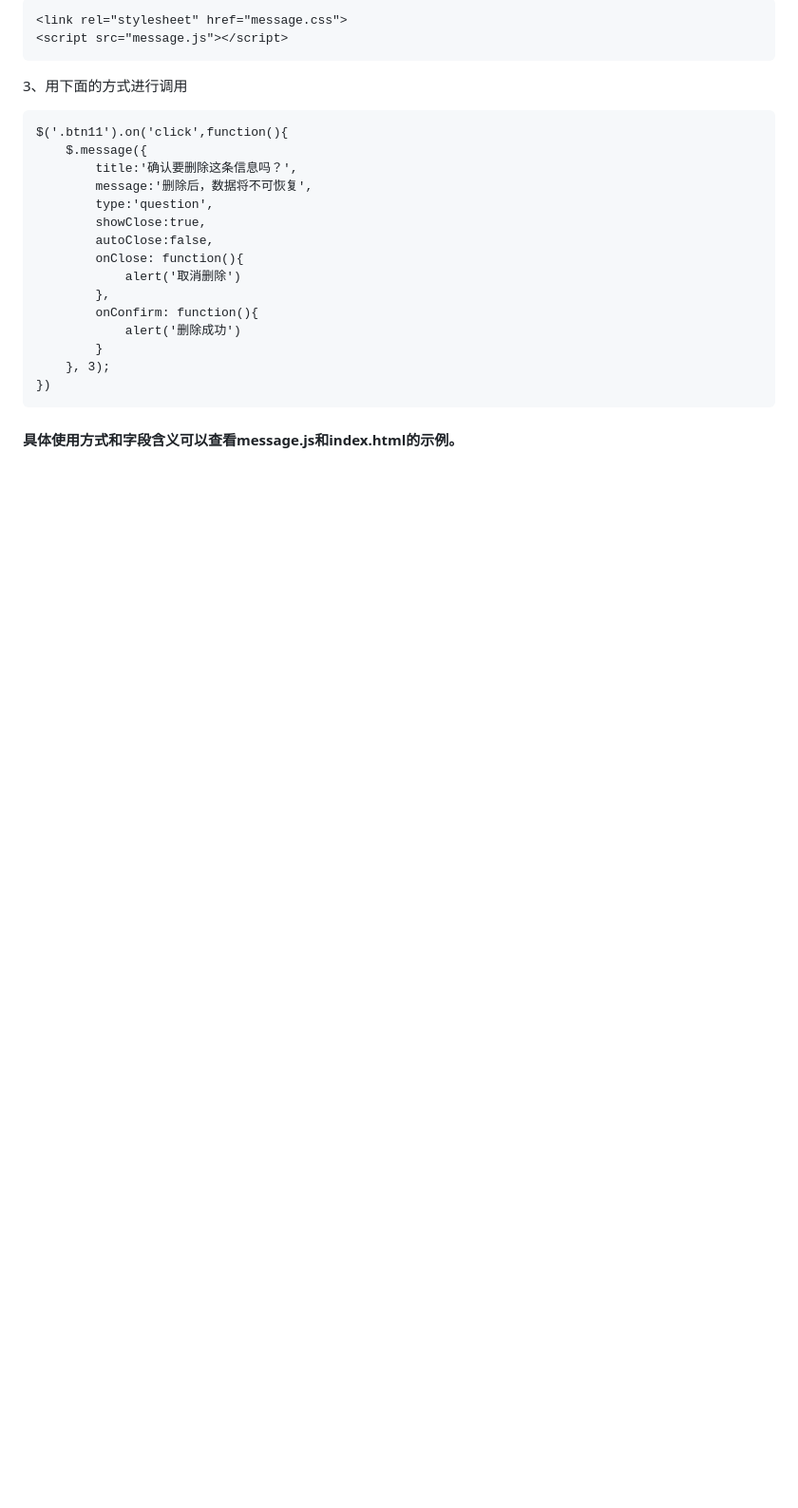
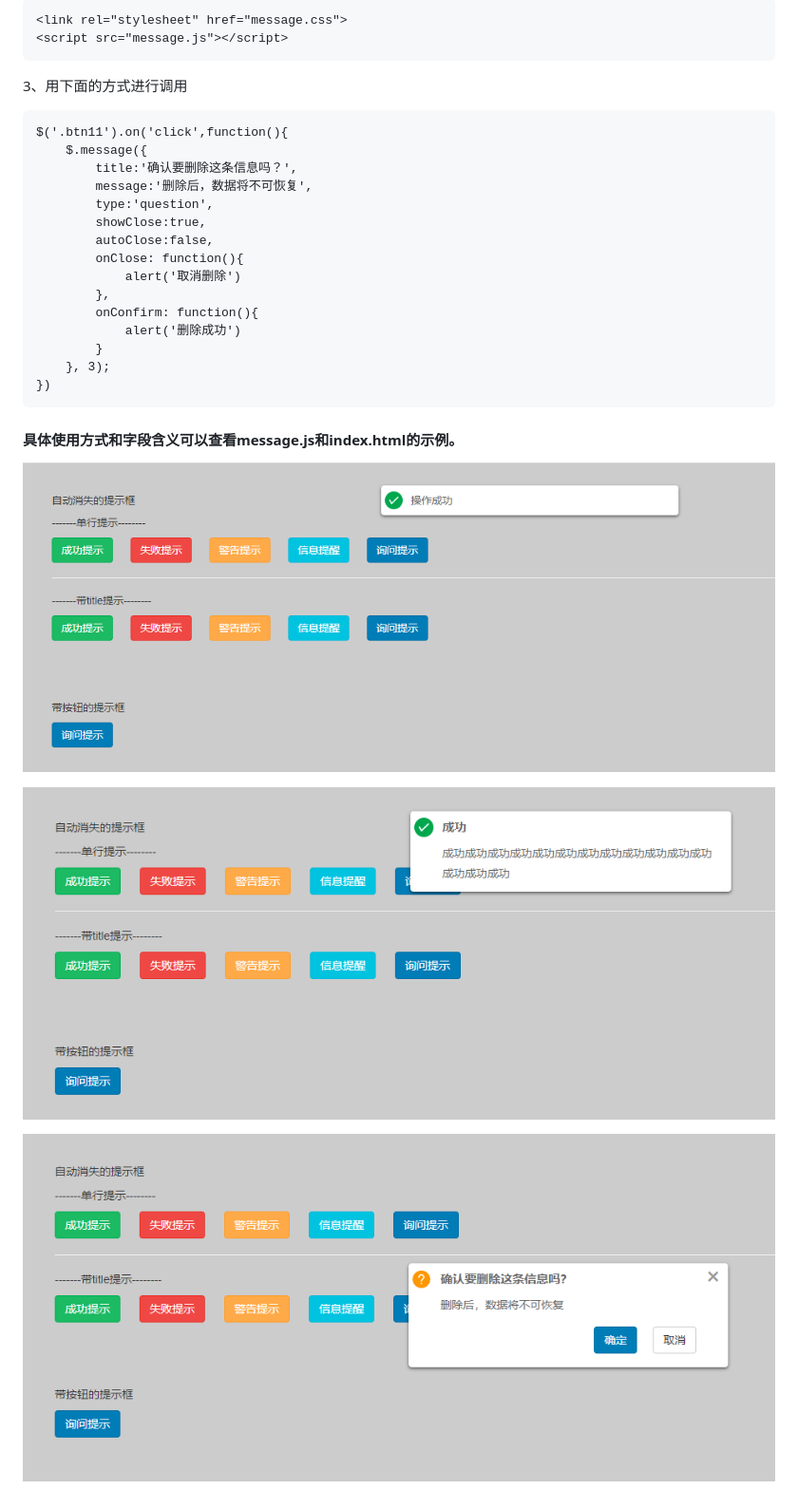
Before and after one commit to stronglxp/alertDialog, a Markdown page: README.md, the part around the change printed below. Shown: that part at 95% size. Rendered like a GitHub page; pictures changed too: images/alert1.png (added), images/alert2.png (added), images/alert3.png (added); blank space fills up the shorter version.

````diff
--- a/README.md
+++ b/README.md
@@ -26,3 +27,9 @@ $('.btn11').on('click',function(){
 })
 ```
 #### 具体使用方式和字段含义可以查看message.js和index.html的示例。
+
+![单行提示框](./images/alert1.png)
+
+![带title的提示框](./images/alert2.png)
+
+![带button的提示框](./images/alert3.png)
````
Also changed, not shown: other parts of README.md (+1 -0 lines), 1 other file.
